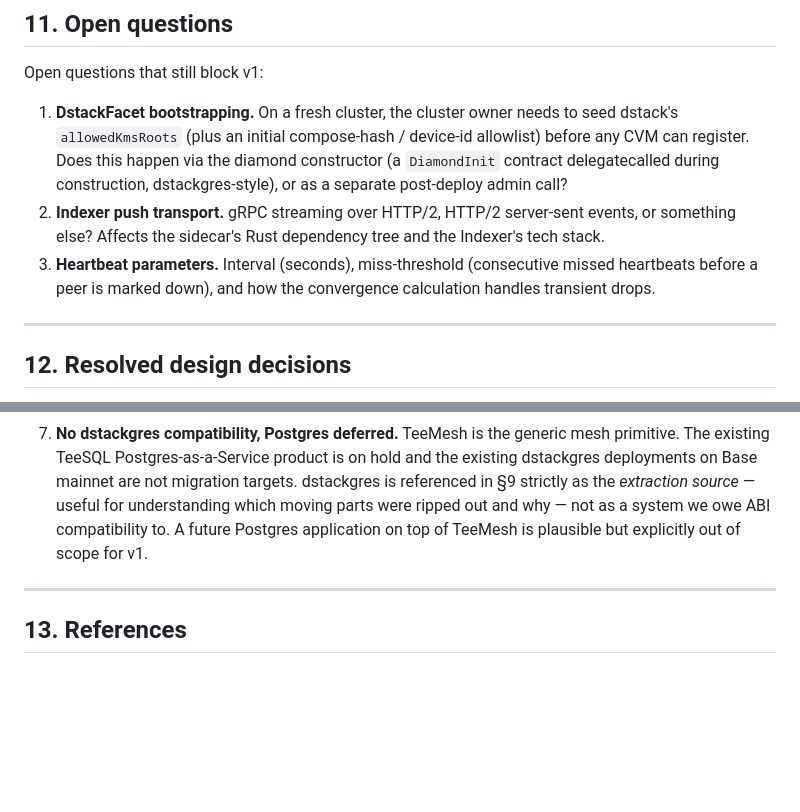
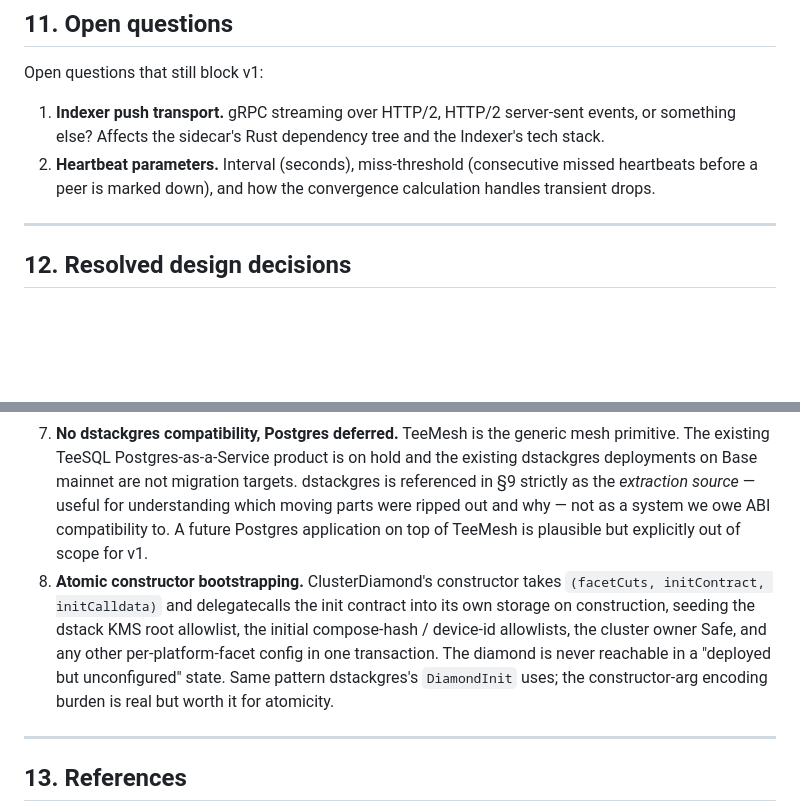
Before and after one commit to AttestMesh/AttestMesh, a Markdown page: docs/specs/teemesh-coordination-layer.md, 2 parts joined by grey strips. GitHub-like rendering; blank space fills up the shorter version.

Commit message:
spec: lock atomic constructor + DiamondInit bootstrapping pattern

```diff
--- a/docs/specs/teemesh-coordination-layer.md
+++ b/docs/specs/teemesh-coordination-layer.md
@@ -356,9 +356,8 @@ v1 is a **working three-node demo on Base Sepolia** (milestone "A"). The goal is
 
 Open questions that still block v1:
 
-1. **DstackFacet bootstrapping.** On a fresh cluster, the cluster owner needs to seed dstack's `allowedKmsRoots` (plus an initial compose-hash / device-id allowlist) before any CVM can register. Does this happen via the diamond constructor (a `DiamondInit` contract delegatecalled during construction, dstackgres-style), or as a separate post-deploy admin call?
-2. **Indexer push transport.** gRPC streaming over HTTP/2, HTTP/2 server-sent events, or something else? Affects the sidecar's Rust dependency tree and the Indexer's tech stack.
-3. **Heartbeat parameters.** Interval (seconds), miss-threshold (consecutive missed heartbeats before a peer is marked down), and how the convergence calculation handles transient drops.
+1. **Indexer push transport.** gRPC streaming over HTTP/2, HTTP/2 server-sent events, or something else? Affects the sidecar's Rust dependency tree and the Indexer's tech stack.
+2. **Heartbeat parameters.** Interval (seconds), miss-threshold (consecutive missed heartbeats before a peer is marked down), and how the convergence calculation handles transient drops.
 
 ---
 
@@ -373,6 +372,7 @@ Open questions that still block v1:
 5. **Event delivery via a shared TEE-attested Indexer**, not direct chain polling from each CVM. Members trust the Indexer for liveness and completeness only; each push carries an RPC repro stub so correctness is independently verifiable per event. Follows the dstackgres monitoring-hub pattern.
 6. **Monorepo.** Contracts, CVM sidecar, and Indexer service all live in `TeeSQL/TeeMesh`. The protocol and its reference implementations evolve together; the spec in this repo is authoritative for the deployed Indexer it ships alongside.
 7. **No dstackgres compatibility, Postgres deferred.** TeeMesh is the generic mesh primitive. The existing TeeSQL Postgres-as-a-Service product is on hold and the existing dstackgres deployments on Base mainnet are not migration targets. dstackgres is referenced in §9 strictly as the *extraction source* — useful for understanding which moving parts were ripped out and why — not as a system we owe ABI compatibility to. A future Postgres application on top of TeeMesh is plausible but explicitly out of scope for v1.
+8. **Atomic constructor bootstrapping.** ClusterDiamond's constructor takes `(facetCuts, initContract, initCalldata)` and delegatecalls the init contract into its own storage on construction, seeding the dstack KMS root allowlist, the initial compose-hash / device-id allowlists, the cluster owner Safe, and any other per-platform-facet config in one transaction. The diamond is never reachable in a "deployed but unconfigured" state. Same pattern dstackgres's `DiamondInit` uses; the constructor-arg encoding burden is real but worth it for atomicity.
 
 ---
 
```
